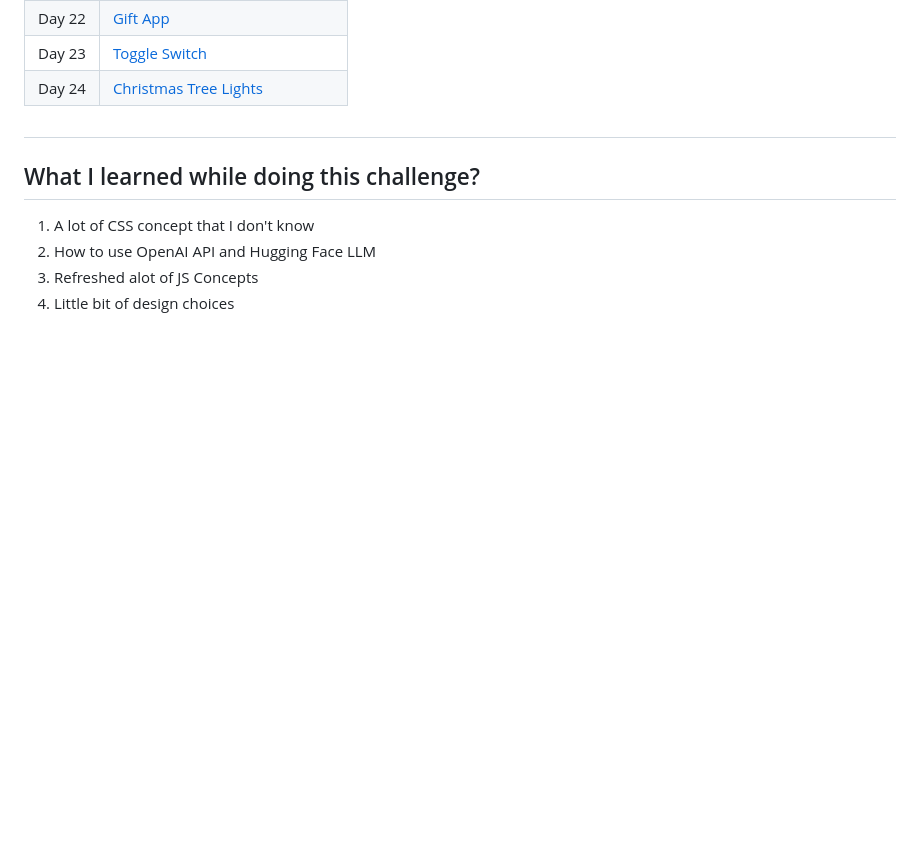
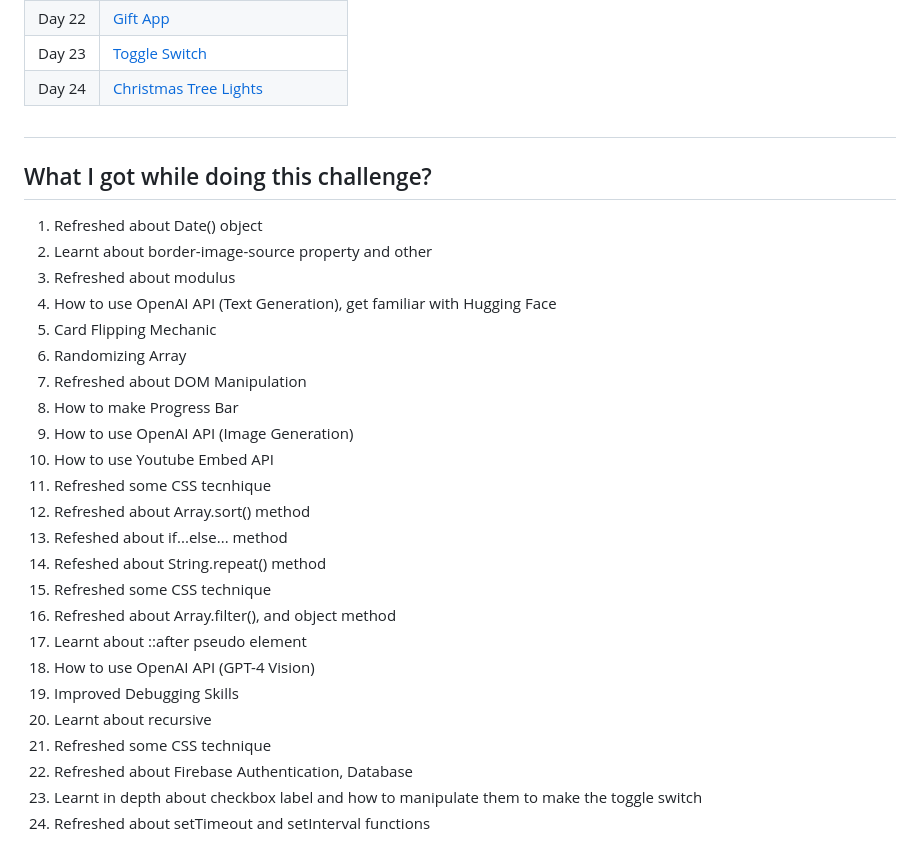
Before and after one commit to Joes131205/scrimba-2023-javascriptmas, a Markdown page: README.md, the part around the change. Rendered like a GitHub page; blank space fills up the shorter version.

```diff
--- a/README.md
+++ b/README.md
@@ -38,9 +38,29 @@ This is a list of all of the my attempt of completing all of the Javascriptmas C
 | Day 24 | [Christmas Tree Lights](https://github.com/Joes131205/scrimba-javascriptmas/tree/main/Day%2024%20-%20Christmas%20Tree%20Lights%20%F0%9F%8E%84)
 
 ##
-## What I learned while doing this challenge?
+## What I got while doing this challenge?
 
-1. A lot of CSS concept that I don't know
-2. How to use OpenAI API and Hugging Face LLM
-3. Refreshed alot of JS Concepts
-4. Little bit of design choices
+1. Refreshed about Date() object
+2. Learnt about border-image-source property and other
+3. Refreshed about modulus
+4. How to use OpenAI API (Text Generation), get familiar with Hugging Face
+5. Card Flipping Mechanic
+6. Randomizing Array
+7. Refreshed about DOM Manipulation
+8. How to make Progress Bar
+9. How to use OpenAI API (Image Generation)
+10. How to use Youtube Embed API
+11. Refreshed some CSS tecnhique
+12. Refreshed about Array.sort() method
+13. Refeshed about if...else... method
+14. Refeshed about String.repeat() method
+15. Refreshed some CSS technique
+16. Refreshed about Array.filter(), and object method
+17. Learnt about ::after pseudo element
+18. How to use OpenAI API (GPT-4 Vision)
+19. Improved Debugging Skills
+20. Learnt about recursive
+21. Refreshed some CSS technique
+22. Refreshed about Firebase Authentication, Database
+23. Learnt in depth about checkbox label and how to manipulate them to make the toggle switch
+24. Refreshed about setTimeout and setInterval functions
```
